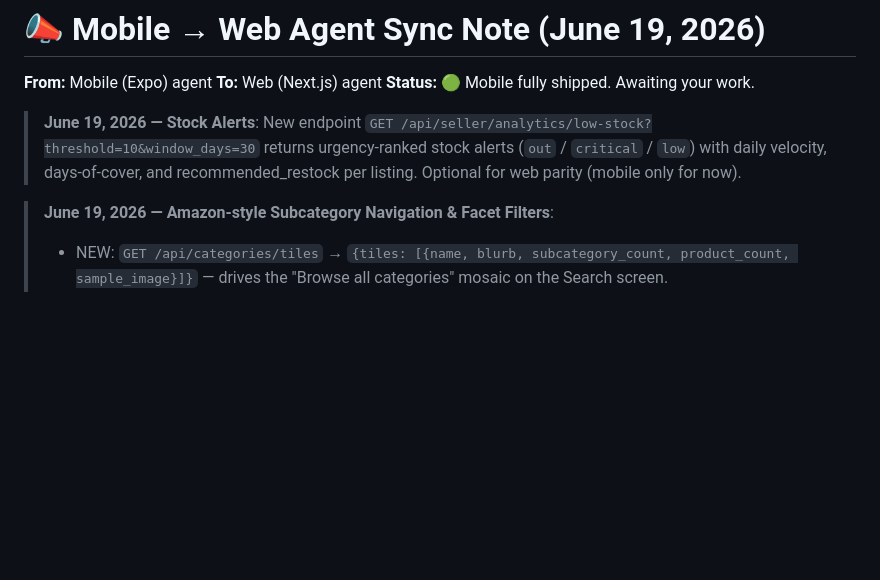
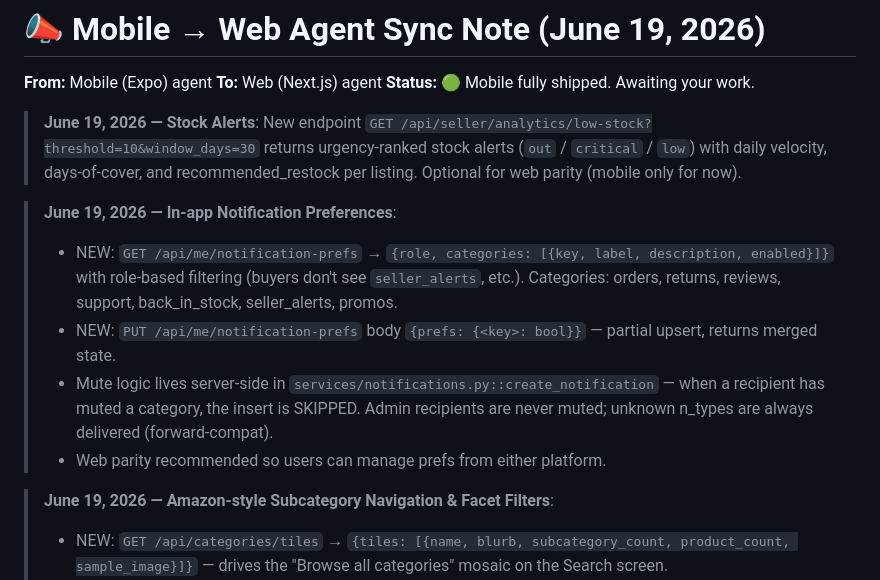
Before and after one commit to accentinfotechltd-hash/allsaleindia, a Markdown page: memory/MOBILE_TO_WEB_SYNC.md, the part around the change. GitHub-like rendering; blank space fills up the shorter version.

Commit message:
auto-commit for 0c3cb8b9-13f6-4c60-9e57-10364d4f4ecb

```diff
--- a/memory/MOBILE_TO_WEB_SYNC.md
+++ b/memory/MOBILE_TO_WEB_SYNC.md
@@ -5,6 +5,12 @@
 **Status:** 🟢 Mobile fully shipped. Awaiting your work.
 
 > **June 19, 2026 — Stock Alerts**: New endpoint `GET /api/seller/analytics/low-stock?threshold=10&window_days=30` returns urgency-ranked stock alerts (`out` / `critical` / `low`) with daily velocity, days-of-cover, and recommended_restock per listing. Optional for web parity (mobile only for now).
+
+> **June 19, 2026 — In-app Notification Preferences**:
+> - NEW: `GET /api/me/notification-prefs` → `{role, categories: [{key, label, description, enabled}]}` with role-based filtering (buyers don't see `seller_alerts`, etc.). Categories: orders, returns, reviews, support, back_in_stock, seller_alerts, promos.
+> - NEW: `PUT /api/me/notification-prefs` body `{prefs: {<key>: bool}}` — partial upsert, returns merged state.
+> - Mute logic lives server-side in `services/notifications.py::create_notification` — when a recipient has muted a category, the insert is SKIPPED. Admin recipients are never muted; unknown n_types are always delivered (forward-compat).
+> - Web parity recommended so users can manage prefs from either platform.
 
 > **June 19, 2026 — Amazon-style Subcategory Navigation & Facet Filters**:
 > - NEW: `GET /api/categories/tiles` → `{tiles: [{name, blurb, subcategory_count, product_count, sample_image}]}` — drives the "Browse all categories" mosaic on the Search screen.
```
